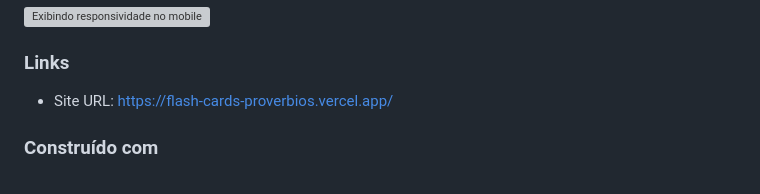
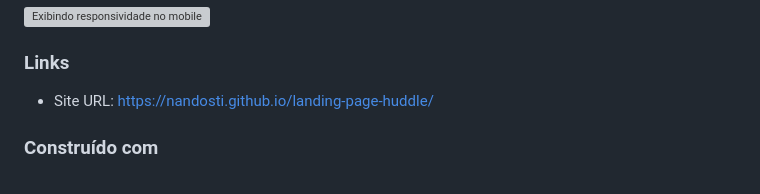
Before and after one commit to NandoSTI/landing-page-huddle, a Markdown page: README.md, the part around the change. Drawn GitHub-style; grey boxes are pictures that could not be loaded.

Commit message:
adicionando site

```diff
--- a/README.md
+++ b/README.md
@@ -28,7 +28,7 @@
 
 ### Links
 
-- Site URL: https://flash-cards-proverbios.vercel.app/
+- Site URL: https://nandosti.github.io/landing-page-huddle/
 
 ### Construído com
 
```
